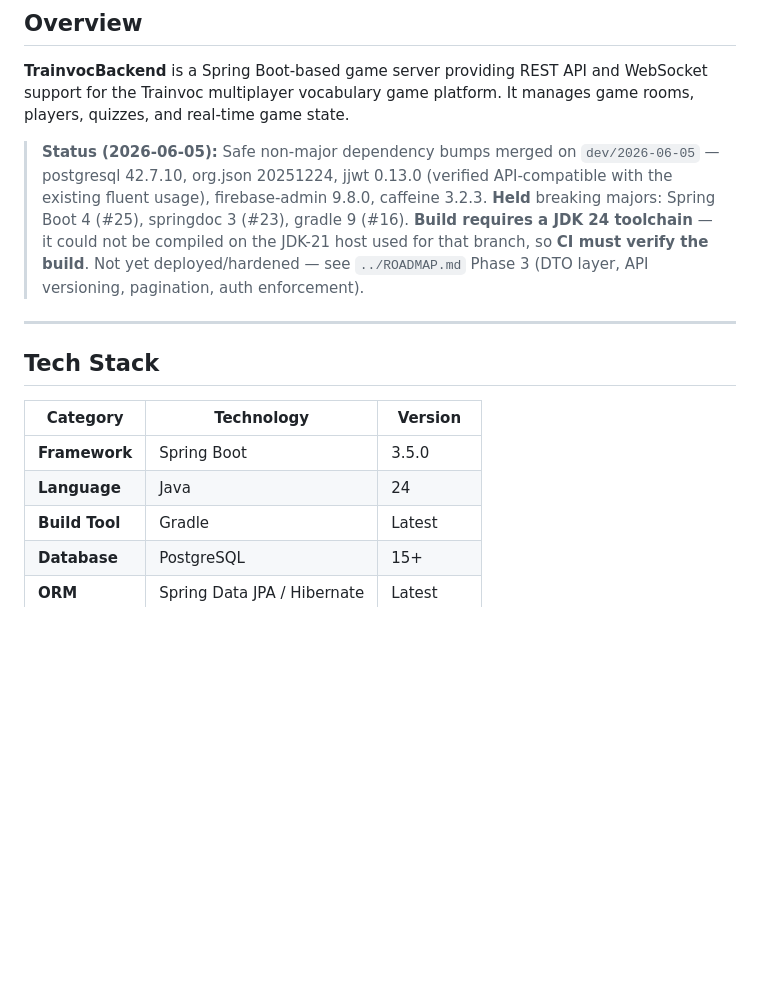
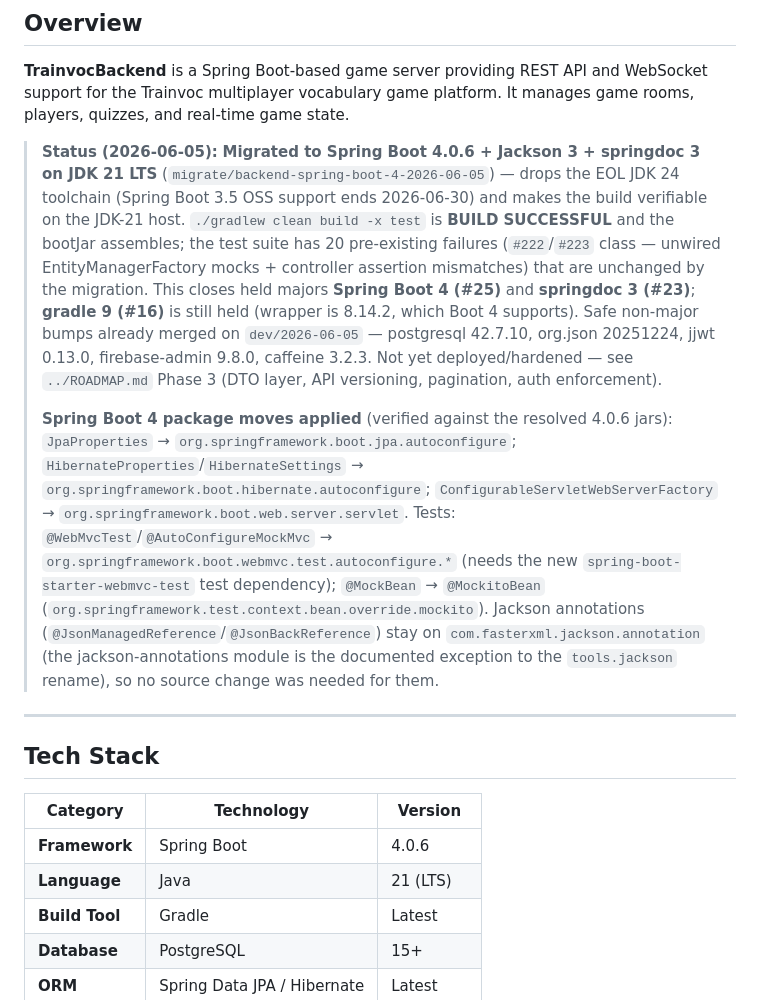
Before and after one commit to ahmetabdullahgultekin/Trainvoc, a Markdown page: TrainvocBackend/CLAUDE.md, the part around the change. Drawn GitHub-style; blank space fills up the shorter version.

```diff
--- a/TrainvocBackend/CLAUDE.md
+++ b/TrainvocBackend/CLAUDE.md
@@ -4,7 +4,9 @@
 
 **TrainvocBackend** is a Spring Boot-based game server providing REST API and WebSocket support for the Trainvoc multiplayer vocabulary game platform. It manages game rooms, players, quizzes, and real-time game state.
 
-> **Status (2026-06-05):** Safe non-major dependency bumps merged on `dev/2026-06-05` — postgresql 42.7.10, org.json 20251224, jjwt 0.13.0 (verified API-compatible with the existing fluent usage), firebase-admin 9.8.0, caffeine 3.2.3. **Held** breaking majors: Spring Boot 4 (#25), springdoc 3 (#23), gradle 9 (#16). **Build requires a JDK 24 toolchain** — it could not be compiled on the JDK-21 host used for that branch, so **CI must verify the build**. Not yet deployed/hardened — see `../ROADMAP.md` Phase 3 (DTO layer, API versioning, pagination, auth enforcement).
+> **Status (2026-06-05):** **Migrated to Spring Boot 4.0.6 + Jackson 3 + springdoc 3 on JDK 21 LTS** (`migrate/backend-spring-boot-4-2026-06-05`) — drops the EOL JDK 24 toolchain (Spring Boot 3.5 OSS support ends 2026-06-30) and makes the build verifiable on the JDK-21 host. `./gradlew clean build -x test` is **BUILD SUCCESSFUL** and the bootJar assembles; the test suite has 20 pre-existing failures (`#222`/`#223` class — unwired EntityManagerFactory mocks + controller assertion mismatches) that are unchanged by the migration. This closes held majors **Spring Boot 4 (#25)** and **springdoc 3 (#23)**; **gradle 9 (#16)** is still held (wrapper is 8.14.2, which Boot 4 supports). Safe non-major bumps already merged on `dev/2026-06-05` — postgresql 42.7.10, org.json 20251224, jjwt 0.13.0, firebase-admin 9.8.0, caffeine 3.2.3. Not yet deployed/hardened — see `../ROADMAP.md` Phase 3 (DTO layer, API versioning, pagination, auth enforcement).
+>
+> **Spring Boot 4 package moves applied** (verified against the resolved 4.0.6 jars): `JpaProperties` → `org.springframework.boot.jpa.autoconfigure`; `HibernateProperties`/`HibernateSettings` → `org.springframework.boot.hibernate.autoconfigure`; `ConfigurableServletWebServerFactory` → `org.springframework.boot.web.server.servlet`. Tests: `@WebMvcTest`/`@AutoConfigureMockMvc` → `org.springframework.boot.webmvc.test.autoconfigure.*` (needs the new `spring-boot-starter-webmvc-test` test dependency); `@MockBean` → `@MockitoBean` (`org.springframework.test.context.bean.override.mockito`). Jackson annotations (`@JsonManagedReference`/`@JsonBackReference`) stay on `com.fasterxml.jackson.annotation` (the jackson-annotations module is the documented exception to the `tools.jackson` rename), so no source change was needed for them.
 
 ---
 
@@ -12,8 +14,8 @@
 
 | Category | Technology | Version |
 |----------|------------|---------|
-| **Framework** | Spring Boot | 3.5.0 |
-| **Language** | Java | 24 |
+| **Framework** | Spring Boot | 4.0.6 |
+| **Language** | Java | 21 (LTS) |
 | **Build Tool** | Gradle | Latest |
 | **Database** | PostgreSQL | 15+ |
 | **ORM** | Spring Data JPA / Hibernate | Latest |
```
Also changed, not shown: CLAUDE.md (+5 -5 lines), ROADMAP.md (+6 -6 lines).
